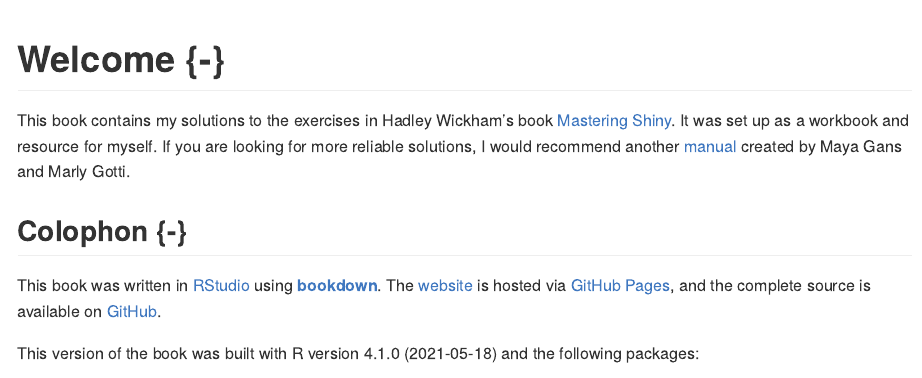
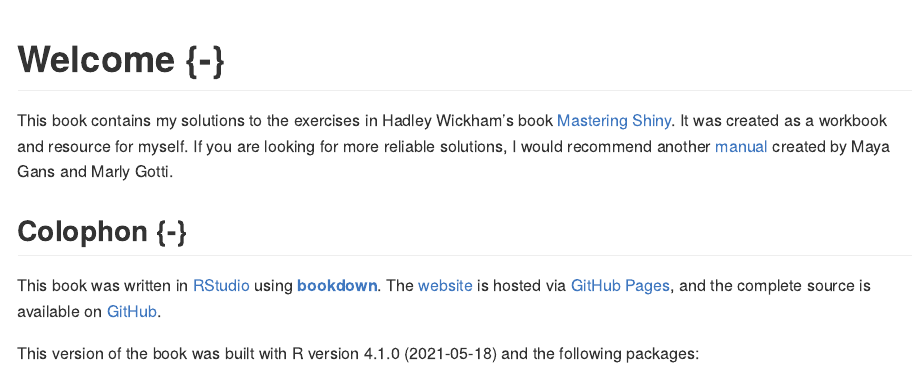
Before and after one commit to botan/mastering-shiny-solutions, an R Markdown document (index.Rmd): the page in a window 1100 px wide, from its top. The pictures show the output file docs/index.md that the author committed with the source, drawn offline in the style of GitHub.

Commit message:
Update welcome and build book

```diff
--- a/index.Rmd
+++ b/index.Rmd
@@ -14,7 +14,7 @@ csl: chicago-fullnote-bibliography.csl
 
 # Welcome {-}
 
-This book contains my solutions to the exercises in Hadley Wickham’s book [Mastering Shiny](https://mastering-shiny.org/index.html). It was set up as a workbook and resource for myself. If you are looking for more reliable solutions, I would recommend another [manual](https://mastering-shiny-solutions.org/) created by Maya Gans and Marly Gotti.
+This book contains my solutions to the exercises in Hadley Wickham’s book [Mastering Shiny](https://mastering-shiny.org/index.html). It was created as a workbook and resource for myself. If you are looking for more reliable solutions, I would recommend another [manual](https://mastering-shiny-solutions.org/) created by Maya Gans and Marly Gotti.
 
 ## Colophon {-}
 
```
Also changed, not shown: docs/index.md, docs/search.json, 1 other file.
